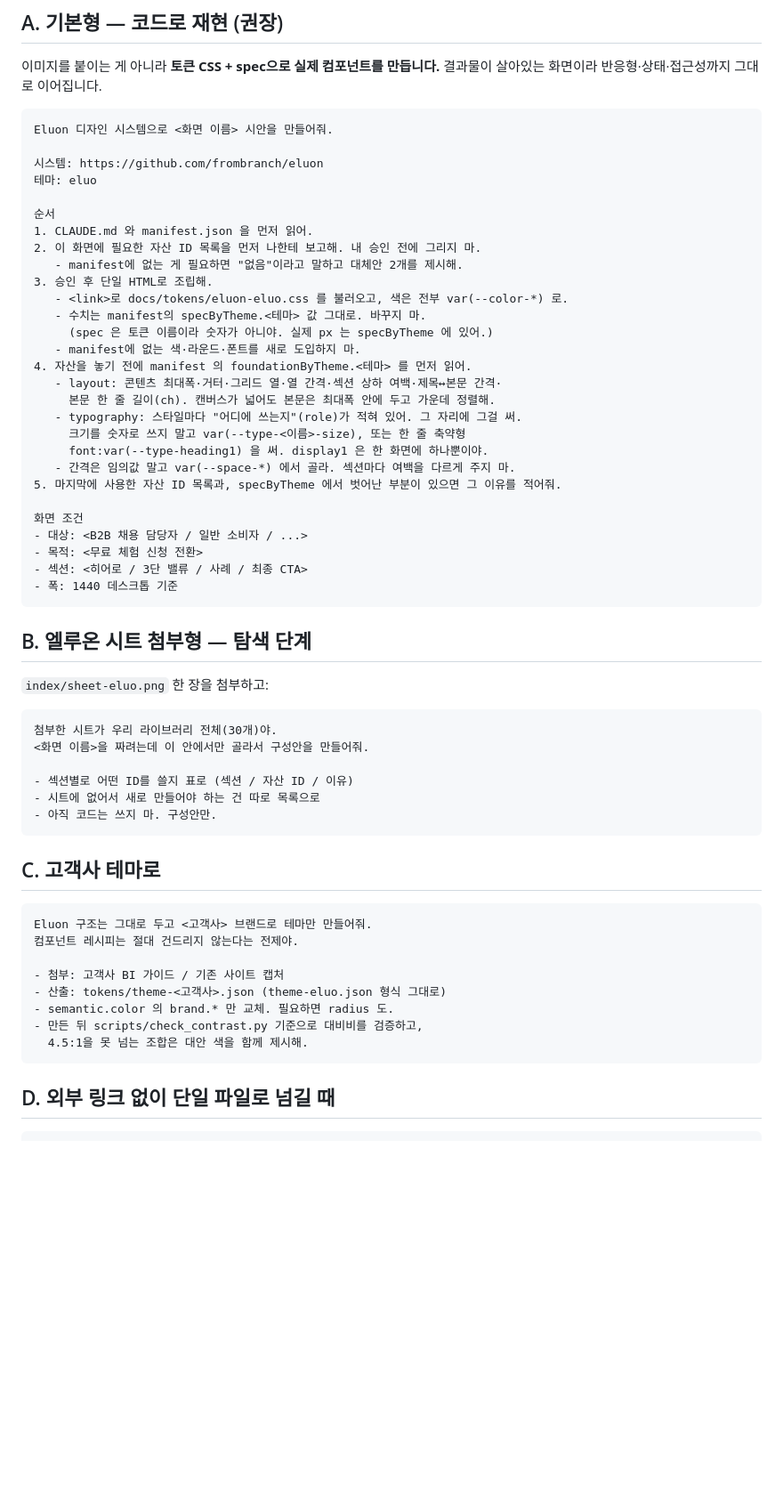
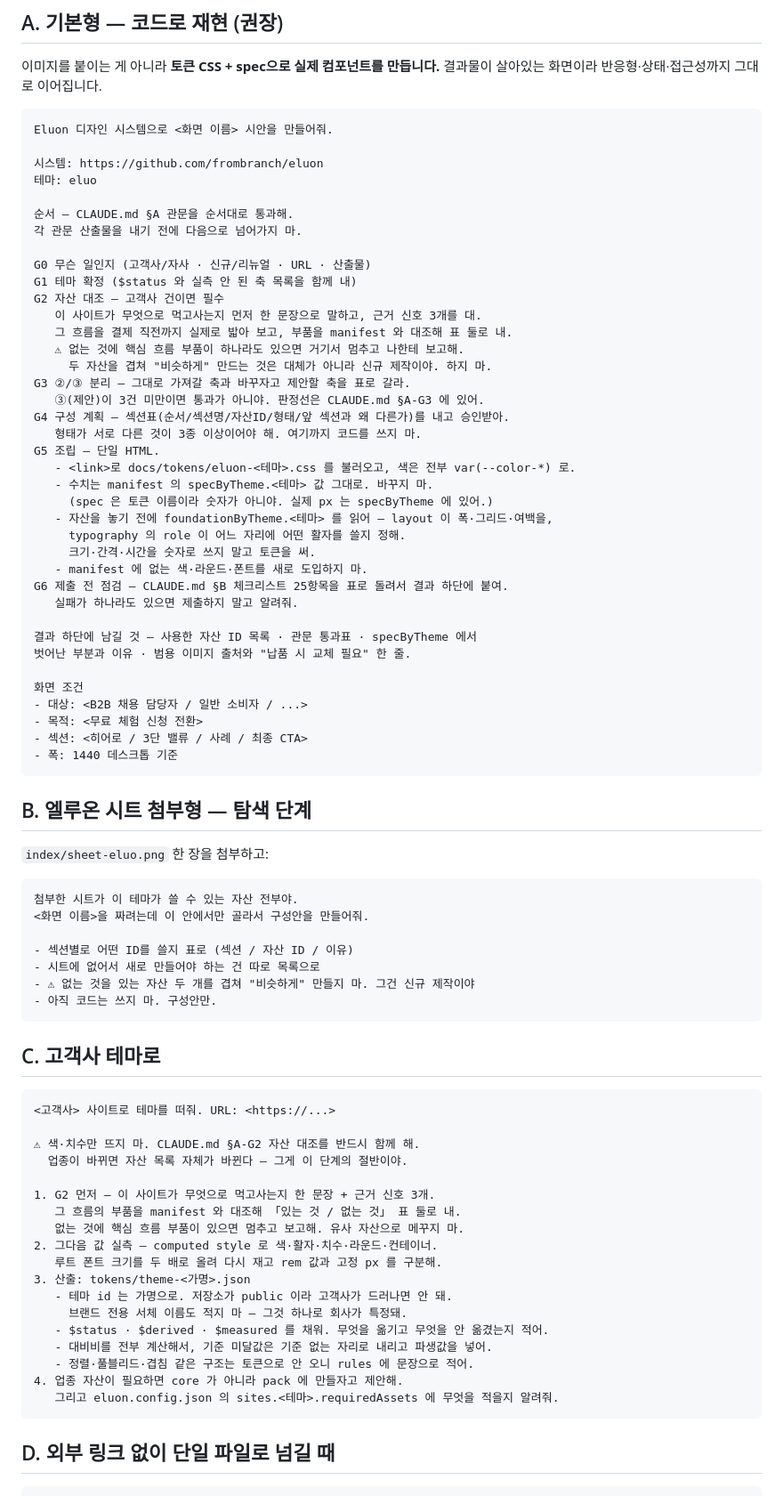
Before and after one commit to frombranch/eluon, a Markdown page: prompts/01-시안제작.md, the part around the change. Shown at 89% size. Drawn GitHub-style; blank space fills up the shorter version.

Commit message:
프롬프트가 관문을 우회하던 경로를 막습니다
사람은 CLAUDE.md 가 아니라 prompts/01 을 복사해 씁니다.
그런데 A형 "순서 1~5" 에 자산 대조가 한 줄도 없었고,
"없으면 대체안 2개를 제시해" 가 오히려 대체를 허용하고 있었습니다.
C형은 semantic.color 의 brand.* 만 교체하라고 해서
업종이 바뀌면 자산 목록이 바뀐다는 것을 아예 말하지 않았습니다.

이번 호텔 건의 진입점이 정확히 그 두 양식이었습니다.

- A형 순서를 G0~G6 관문으로 교체. 두 자산을 겹쳐 만드는 것은
  대체가 아니라 신규 제작이라고 못 박습니다.
- C형을 "URL 로 시작하는 테마 뜨기" 로 다시 씁니다.
  값보다 자산 대조가 먼저이고, 가명·서체 이름 금지·pack 제안까지 담았습니다.
- B형에 겹쳐 만들기 금지를 추가하고, 굳어 있던 자산 개수 표기를 뺍니다.
- 03 QA 에 §B 체크리스트 25항목을 붙입니다.

Co-Authored-By: Claude Opus 5 (1M context) <noreply@anthropic.com>
Claude-Session: https://claude.ai/code/session_01VP1xPD3DGySa7hJGohwjdR

````diff
--- a/prompts/01-시안제작.md
+++ b/prompts/01-시안제작.md
@@ -15,23 +15,33 @@ Eluon 디자인 시스템으로 <화면 이름> 시안을 만들어줘.
 시스템: https://github.com/frombranch/eluon
 테마: eluo
 
-순서
-1. CLAUDE.md 와 manifest.json 을 먼저 읽어.
-2. 이 화면에 필요한 자산 ID 목록을 먼저 나한테 보고해. 내 승인 전에 그리지 마.
-   - manifest에 없는 게 필요하면 "없음"이라고 말하고 대체안 2개를 제시해.
-3. 승인 후 단일 HTML로 조립해.
-   - <link>로 docs/tokens/eluon-eluo.css 를 불러오고, 색은 전부 var(--color-*) 로.
-   - 수치는 manifest의 specByTheme.<테마> 값 그대로. 바꾸지 마.
+순서 — CLAUDE.md §A 관문을 순서대로 통과해.
+각 관문 산출물을 내기 전에 다음으로 넘어가지 마.
+
+G0 무슨 일인지 (고객사/자사 · 신규/리뉴얼 · URL · 산출물)
+G1 테마 확정 ($status 와 실측 안 된 축 목록을 함께 내)
+G2 자산 대조 — 고객사 건이면 필수
+   이 사이트가 무엇으로 먹고사는지 먼저 한 문장으로 말하고, 근거 신호 3개를 대.
+   그 흐름을 결제 직전까지 실제로 밟아 보고, 부품을 manifest 와 대조해 표 둘로 내.
+   ⚠ 없는 것에 핵심 흐름 부품이 하나라도 있으면 거기서 멈추고 나한테 보고해.
+     두 자산을 겹쳐 "비슷하게" 만드는 것은 대체가 아니라 신규 제작이야. 하지 마.
+G3 ②/③ 분리 — 그대로 가져갈 축과 바꾸자고 제안할 축을 표로 갈라.
+   ③(제안)이 3건 미만이면 통과가 아니야. 판정선은 CLAUDE.md §A-G3 에 있어.
+G4 구성 계획 — 섹션표(순서/섹션명/자산ID/형태/앞 섹션과 왜 다른가)를 내고 승인받아.
+   형태가 서로 다른 것이 3종 이상이어야 해. 여기까지 코드를 쓰지 마.
+G5 조립 — 단일 HTML.
+   - <link>로 docs/tokens/eluon-<테마>.css 를 불러오고, 색은 전부 var(--color-*) 로.
+   - 수치는 manifest 의 specByTheme.<테마> 값 그대로. 바꾸지 마.
      (spec 은 토큰 이름이라 숫자가 아니야. 실제 px 는 specByTheme 에 있어.)
-   - manifest에 없는 색·라운드·폰트를 새로 도입하지 마.
-4. 자산을 놓기 전에 manifest 의 foundationByTheme.<테마> 를 먼저 읽어.
-   - layout: 콘텐츠 최대폭·거터·그리드 열·열 간격·섹션 상하 여백·제목↔본문 간격·
-     본문 한 줄 길이(ch). 캔버스가 넓어도 본문은 최대폭 안에 두고 가운데 정렬해.
-   - typography: 스타일마다 "어디에 쓰는지"(role)가 적혀 있어. 그 자리에 그걸 써.
-     크기를 숫자로 쓰지 말고 var(--type-<이름>-size), 또는 한 줄 축약형
-     font:var(--type-heading1) 을 써. display1 은 한 화면에 하나뿐이야.
-   - 간격은 임의값 말고 var(--space-*) 에서 골라. 섹션마다 여백을 다르게 주지 마.
-5. 마지막에 사용한 자산 ID 목록과, specByTheme 에서 벗어난 부분이 있으면 그 이유를 적어줘.
+   - 자산을 놓기 전에 foundationByTheme.<테마> 를 읽어 — layout 이 폭·그리드·여백을,
+     typography 의 role 이 어느 자리에 어떤 활자를 쓸지 정해.
+     크기·간격·시간을 숫자로 쓰지 말고 토큰을 써.
+   - manifest 에 없는 색·라운드·폰트를 새로 도입하지 마.
+G6 제출 전 점검 — CLAUDE.md §B 체크리스트 25항목을 표로 돌려서 결과 하단에 붙여.
+   실패가 하나라도 있으면 제출하지 말고 알려줘.
+
+결과 하단에 남길 것 — 사용한 자산 ID 목록 · 관문 통과표 · specByTheme 에서
+벗어난 부분과 이유 · 범용 이미지 출처와 "납품 시 교체 필요" 한 줄.
 
 화면 조건
 - 대상: <B2B 채용 담당자 / 일반 소비자 / ...>
@@ -45,25 +55,36 @@ Eluon 디자인 시스템으로 <화면 이름> 시안을 만들어줘.
 `index/sheet-eluo.png` 한 장을 첨부하고:
 
 ```
-첨부한 시트가 우리 라이브러리 전체(30개)야.
+첨부한 시트가 이 테마가 쓸 수 있는 자산 전부야.
 <화면 이름>을 짜려는데 이 안에서만 골라서 구성안을 만들어줘.
 
 - 섹션별로 어떤 ID를 쓸지 표로 (섹션 / 자산 ID / 이유)
 - 시트에 없어서 새로 만들어야 하는 건 따로 목록으로
+- ⚠ 없는 것을 있는 자산 두 개를 겹쳐 "비슷하게" 만들지 마. 그건 신규 제작이야
 - 아직 코드는 쓰지 마. 구성안만.
 ```
 
 ## C. 고객사 테마로
 
 ```
-Eluon 구조는 그대로 두고 <고객사> 브랜드로 테마만 만들어줘.
-컴포넌트 레시피는 절대 건드리지 않는다는 전제야.
+<고객사> 사이트로 테마를 떠줘. URL: <https://...>
 
-- 첨부: 고객사 BI 가이드 / 기존 사이트 캡처
-- 산출: tokens/theme-<고객사>.json (theme-eluo.json 형식 그대로)
-- semantic.color 의 brand.* 만 교체. 필요하면 radius 도.
-- 만든 뒤 scripts/check_contrast.py 기준으로 대비비를 검증하고,
-  4.5:1을 못 넘는 조합은 대안 색을 함께 제시해.
+⚠ 색·치수만 뜨지 마. CLAUDE.md §A-G2 자산 대조를 반드시 함께 해.
+  업종이 바뀌면 자산 목록 자체가 바뀐다 — 그게 이 단계의 절반이야.
+
+1. G2 먼저 — 이 사이트가 무엇으로 먹고사는지 한 문장 + 근거 신호 3개.
+   그 흐름의 부품을 manifest 와 대조해 「있는 것 / 없는 것」 표 둘로 내.
+   없는 것에 핵심 흐름 부품이 있으면 멈추고 보고해. 유사 자산으로 메꾸지 마.
+2. 그다음 값 실측 — computed style 로 색·활자·치수·라운드·컨테이너.
+   루트 폰트 크기를 두 배로 올려 다시 재고 rem 값과 고정 px 를 구분해.
+3. 산출: tokens/theme-<가명>.json
+   - 테마 id 는 가명으로. 저장소가 public 이라 고객사가 드러나면 안 돼.
+     브랜드 전용 서체 이름도 적지 마 — 그것 하나로 회사가 특정돼.
+   - $status · $derived · $measured 를 채워. 무엇을 옮기고 무엇을 안 옮겼는지 적어.
+   - 대비비를 전부 계산해서, 기준 미달값은 기준 없는 자리로 내리고 파생값을 넣어.
+   - 정렬·풀블리드·겹침 같은 구조는 토큰으로 안 오니 rules 에 문장으로 적어.
+4. 업종 자산이 필요하면 core 가 아니라 pack 에 만들자고 제안해.
+   그리고 eluon.config.json 의 sites.<테마>.requiredAssets 에 무엇을 적을지 알려줘.
 ```
 
 ## D. 외부 링크 없이 단일 파일로 넘길 때
````
Also changed, not shown: prompts/03-일관성QA.md (+13 -0 lines).
